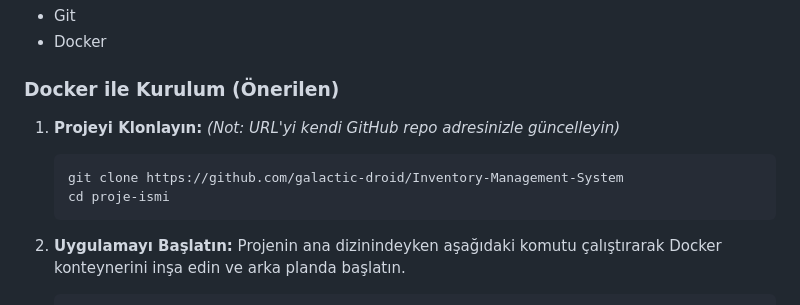
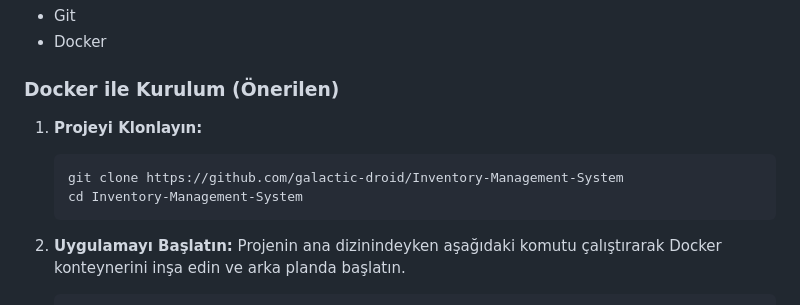
Before and after one commit to galactic-droid/Inventory-Management-System, a Markdown page: README.md, the part around the change. Rendered like a GitHub page.

Commit message:
Belgelendirme: README.md dosyası güncellendi

````diff
--- a/README.md
+++ b/README.md
@@ -36,10 +36,9 @@ Sistem temel olarak iki ana model üzerine kuruludur:
 ### Docker ile Kurulum (Önerilen)
 
 1.  **Projeyi Klonlayın:**
-    *(Not: URL'yi kendi GitHub repo adresinizle güncelleyin)*
     ```bash
     git clone https://github.com/galactic-droid/Inventory-Management-System
-    cd proje-ismi
+    cd Inventory-Management-System
     ```
 
 2.  **Uygulamayı Başlatın:**
````
